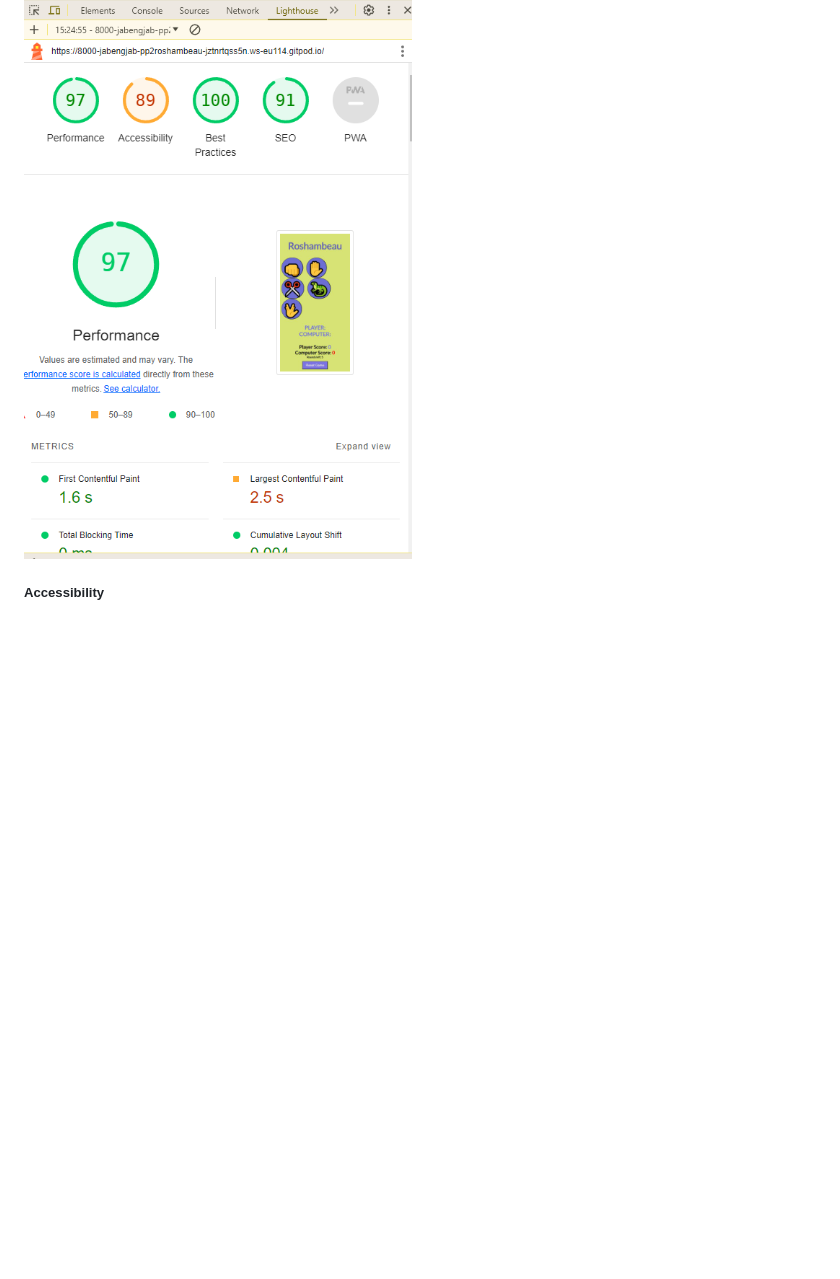
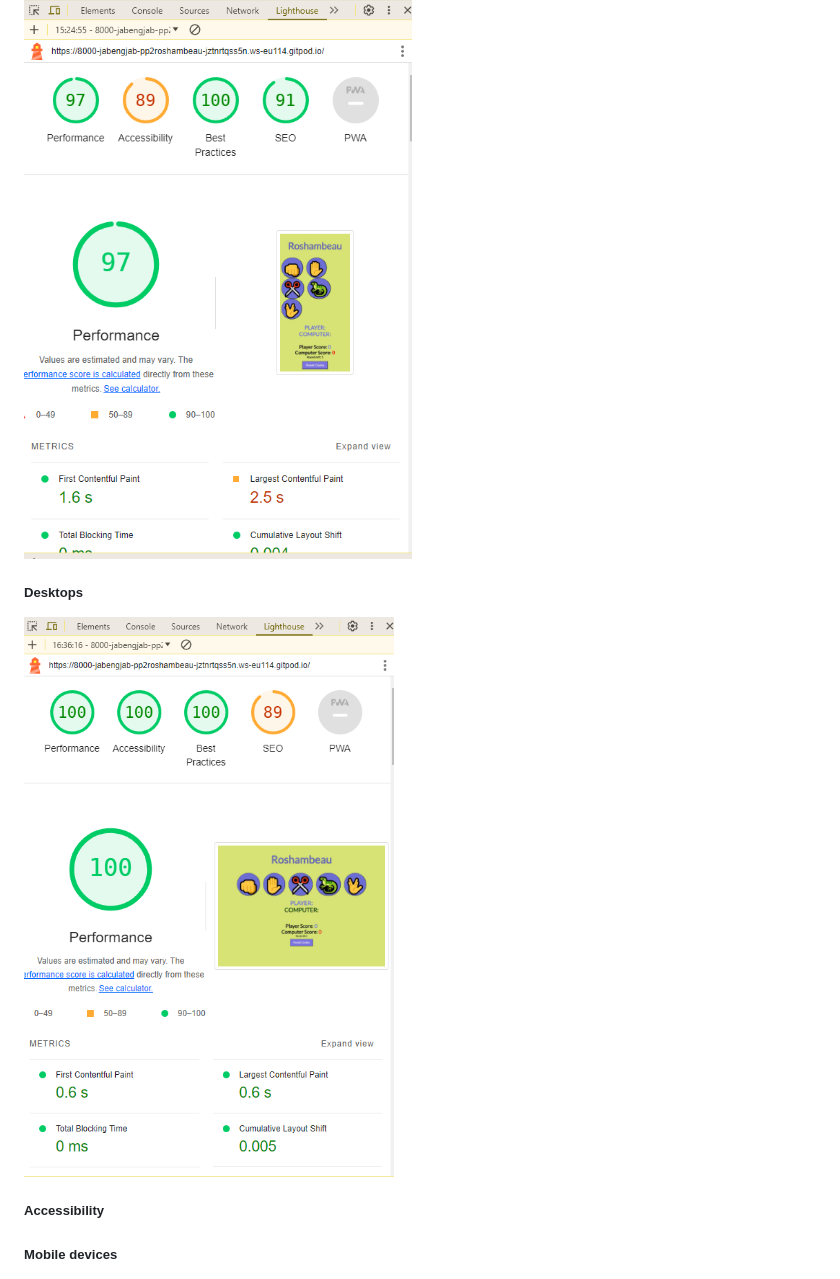
Before and after one commit to JabengJab/PP2-Roshambeau-Andrew-Djaba, a Markdown page: README.md, the part around the change printed below. GitHub-like rendering; pictures changed too: assets/images/performancedesktop.PNG (added); blank space fills up the shorter version.

```diff
--- a/README.md
+++ b/README.md
@@ -110,6 +112,10 @@ No errors were found when passing through the official [Jigsaw validator](https:
 ![performance](assets/images/lighthouse1.PNG)
 
+##### Desktops
+![performancedesktop](assets/images/performancedesktop.PNG)
+
+
 ##### Accessibility
-
+##### Mobile devices
 ![accessibility](assets/images/accessibility.PNG)
 
```
Also changed, not shown: other parts of README.md (+9 -2 lines), assets/images/Screenshott.PNG, assets/images/accessibilitydesktop.PNG (added), assets/images/bestpracdesktop.PNG (added), image.png (deleted).
